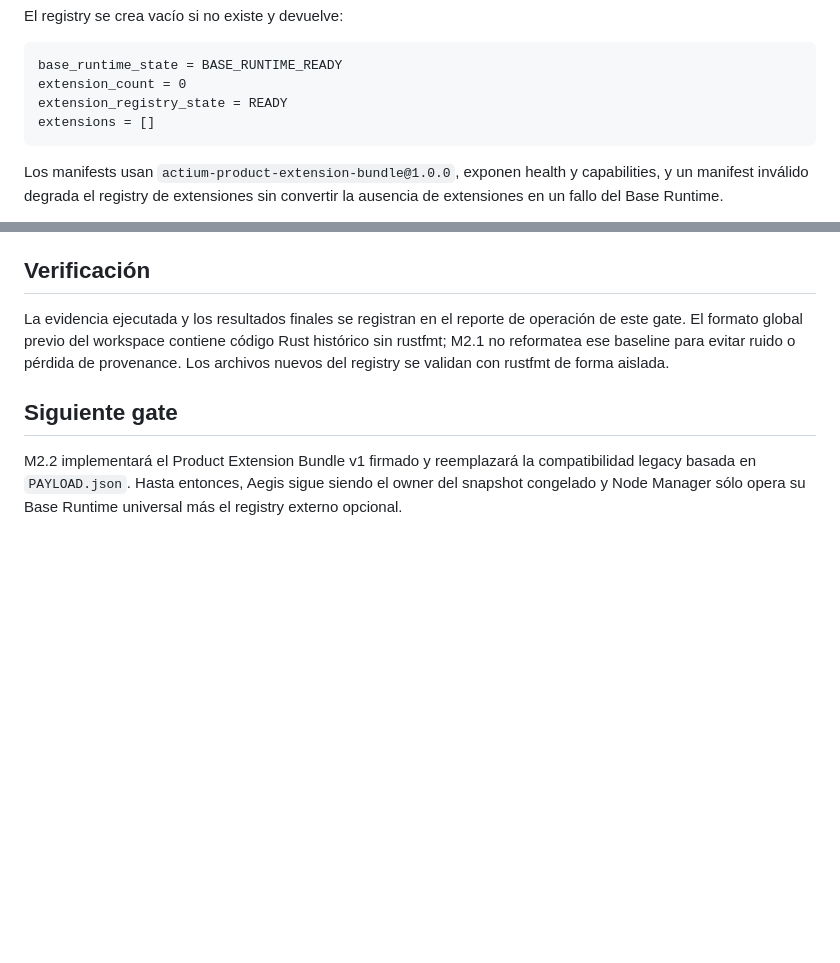
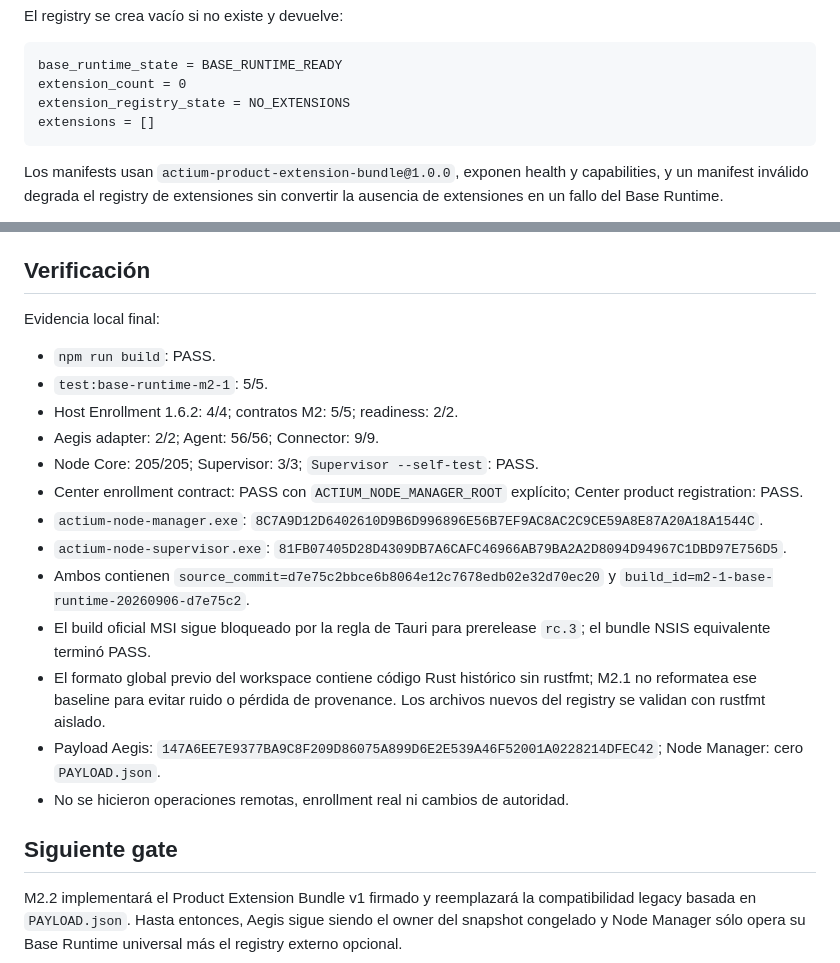
Before and after one commit to Tronco-NG/actium-node-manager, a Markdown page: docs/migration/M2.1-BASE-RUNTIME-DECOUPLING.md, 2 parts joined by grey strips. Drawn GitHub-style; blank space fills up the shorter version.

Commit message:
docs: registrar evidencia del gate m2.1

````diff
--- a/docs/migration/M2.1-BASE-RUNTIME-DECOUPLING.md
+++ b/docs/migration/M2.1-BASE-RUNTIME-DECOUPLING.md
@@ -39,7 +39,7 @@ El registry se crea vacío si no existe y devuelve:
 ```text
 base_runtime_state = BASE_RUNTIME_READY
 extension_count = 0
-extension_registry_state = READY
+extension_registry_state = NO_EXTENSIONS
 extensions = []
 ```
 
@@ -76,11 +76,27 @@ requieren `-Payload`/`--payload` para instalar el Base Runtime.
 
 ## Verificación
 
-La evidencia ejecutada y los resultados finales se registran en el reporte de
-operación de este gate. El formato global previo del workspace contiene código
-Rust histórico sin rustfmt; M2.1 no reformatea ese baseline para evitar ruido o
-pérdida de provenance. Los archivos nuevos del registry se validan con
-rustfmt de forma aislada.
+Evidencia local final:
+
+- `npm run build`: PASS.
+- `test:base-runtime-m2-1`: 5/5.
+- Host Enrollment 1.6.2: 4/4; contratos M2: 5/5; readiness: 2/2.
+- Aegis adapter: 2/2; Agent: 56/56; Connector: 9/9.
+- Node Core: 205/205; Supervisor: 3/3; `Supervisor --self-test`: PASS.
+- Center enrollment contract: PASS con `ACTIUM_NODE_MANAGER_ROOT` explícito;
+  Center product registration: PASS.
+- `actium-node-manager.exe`: `8C7A9D12D6402610D9B6D996896E56B7EF9AC8AC2C9CE59A8E87A20A18A1544C`.
+- `actium-node-supervisor.exe`: `81FB07405D28D4309DB7A6CAFC46966AB79BA2A2D8094D94967C1DBD97E756D5`.
+- Ambos contienen `source_commit=d7e75c2bbce6b8064e12c7678edb02e32d70ec20` y
+  `build_id=m2-1-base-runtime-20260906-d7e75c2`.
+- El build oficial MSI sigue bloqueado por la regla de Tauri para prerelease
+  `rc.3`; el bundle NSIS equivalente terminó PASS.
+- El formato global previo del workspace contiene código Rust histórico sin
+  rustfmt; M2.1 no reformatea ese baseline para evitar ruido o pérdida de
+  provenance. Los archivos nuevos del registry se validan con rustfmt aislado.
+- Payload Aegis: `147A6EE7E9377BA9C8F209D86075A899D6E2E539A46F52001A0228214DFEC42`;
+  Node Manager: cero `PAYLOAD.json`.
+- No se hicieron operaciones remotas, enrollment real ni cambios de autoridad.
 
 ## Siguiente gate
 
````
